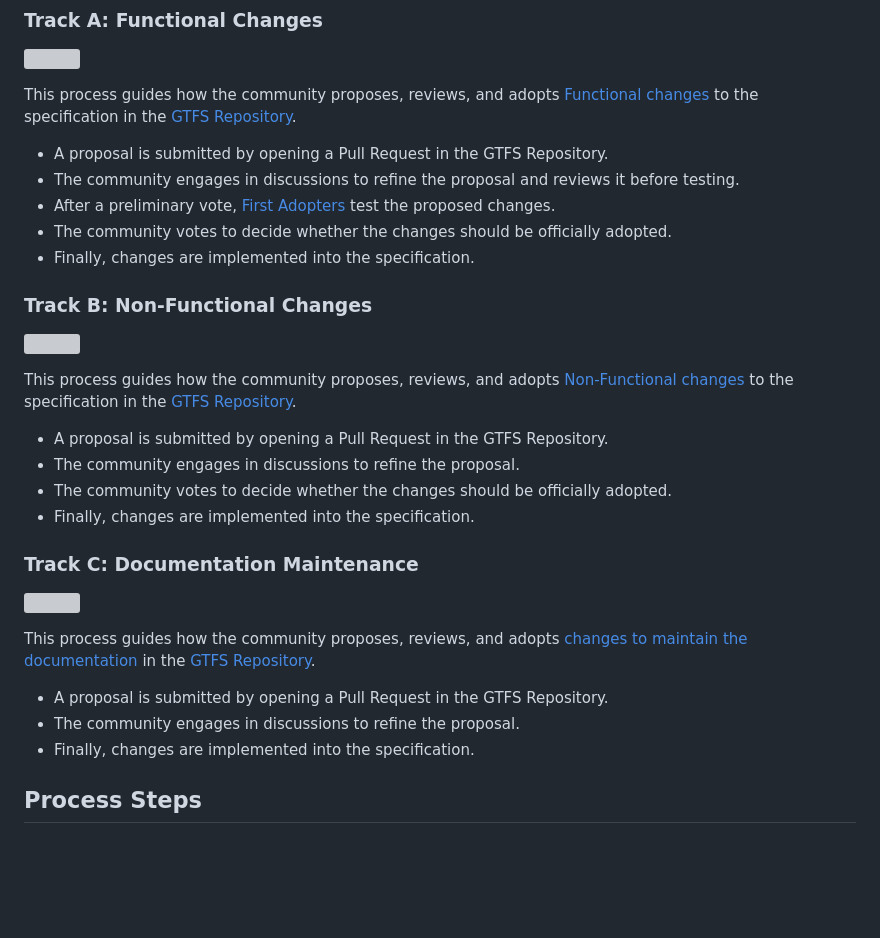
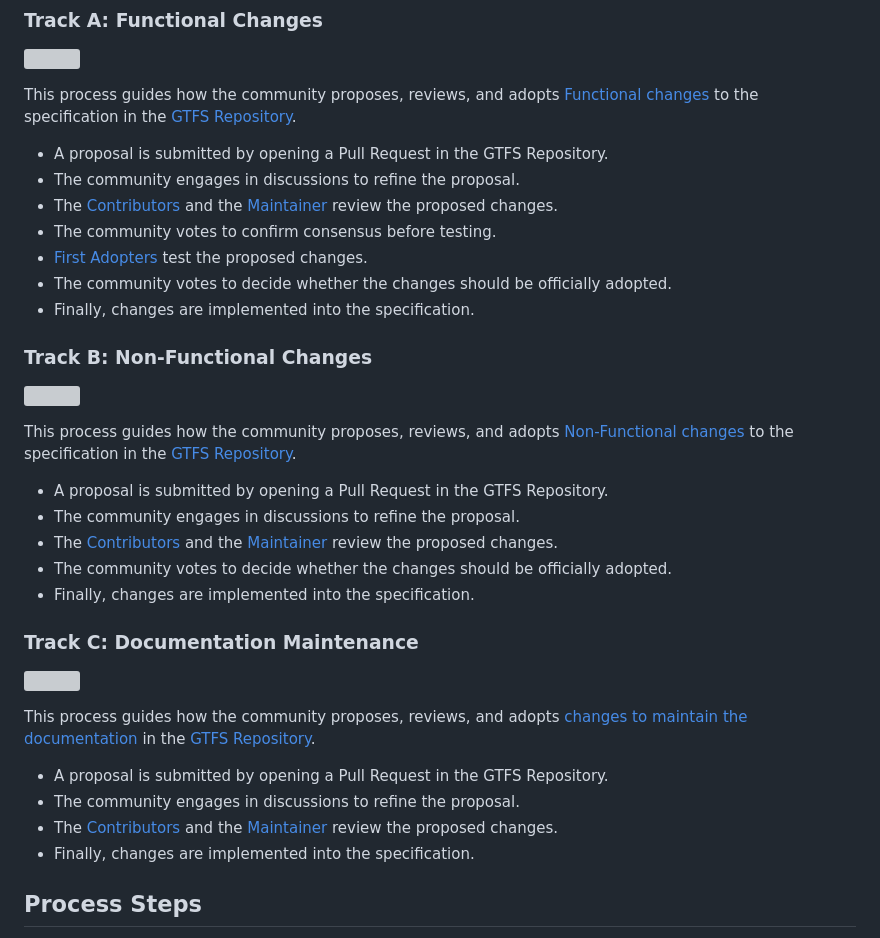
Before and after one commit to google/transit, a Markdown page: gtfs/Governance/change-process.md, the part around the change. GitHub-like rendering; blank space fills up the shorter version; grey boxes are pictures that could not be loaded.

Commit message:
Update bullet points under each track

```diff
--- a/gtfs/Governance/change-process.md
+++ b/gtfs/Governance/change-process.md
@@ -31,8 +31,10 @@ Depending on the type of the proposed change, different tracks apply to the Chan
 This process guides how the community proposes, reviews, and adopts [Functional changes](change-types.md/#1-functional-changes) to the specification in the [GTFS Repository](https://github.com/google/transit/pulls).
 
 * A proposal is submitted by opening a Pull Request in the GTFS Repository.
-* The community engages in discussions to refine the proposal and reviews it before testing.
-* After a preliminary vote, [First Adopters](roles.md/#first-adopter) test the proposed changes.
+* The community engages in discussions to refine the proposal.
+* The [Contributors](roles.md/#contributors) and the [Maintainer](roles.md/#maintainer) review the proposed changes.
+* The community votes to confirm consensus before testing.
+* [First Adopters](roles.md/#first-adopter) test the proposed changes.
 * The community votes to decide whether the changes should be officially adopted.
 * Finally, changes are implemented into the specification.
 
@@ -44,6 +46,7 @@ This process guides how the community proposes, reviews, and adopts [Non-Functio
 
 * A proposal is submitted by opening a Pull Request in the GTFS Repository.
 * The community engages in discussions to refine the proposal.
+* The [Contributors](roles.md/#contributors) and the [Maintainer](roles.md/#maintainer) review the proposed changes.
 * The community votes to decide whether the changes should be officially adopted.
 * Finally, changes are implemented into the specification.
 
@@ -55,6 +58,7 @@ This process guides how the community proposes, reviews, and adopts [changes to
 
 * A proposal is submitted by opening a Pull Request in the GTFS Repository.
 * The community engages in discussions to refine the proposal.
+* The [Contributors](roles.md/#contributors) and the [Maintainer](roles.md/#maintainer) review the proposed changes.
 * Finally, changes are implemented into the specification.
 
 ## Process Steps
```
